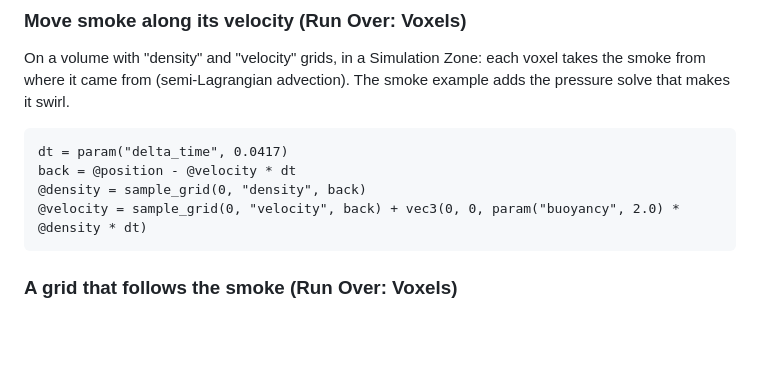
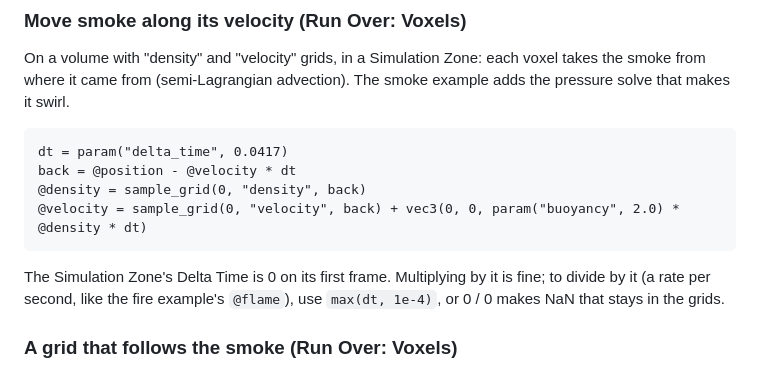
Before and after one commit to varomix/toast, a Markdown page: docs/guide.md, the part around the change. Rendered like a GitHub page; blank space fills up the shorter version.

````diff
--- a/docs/guide.md
+++ b/docs/guide.md
@@ -557,6 +557,10 @@ back = @position - @velocity * dt
 @velocity = sample_grid(0, "velocity", back) + vec3(0, 0, param("buoyancy", 2.0) * @density * dt)
 ```
 
+The Simulation Zone's Delta Time is 0 on its first frame. Multiplying by it is fine; to divide by
+it (a rate per second, like the fire example's `@flame`), use `max(dt, 1e-4)`, or 0 / 0 makes NaN
+that stays in the grids.
+
 ### A grid that follows the smoke (Run Over: Voxels)
 
 At the end of a smoke step: voxels with smoke keep three voxels around them, empty ones go. The
````
Also changed, not shown: docs/roadmap.md (+1 -2 lines), examples/README.md (+5 -0 lines), examples/images/17_fire.png (added), 6 other files.
